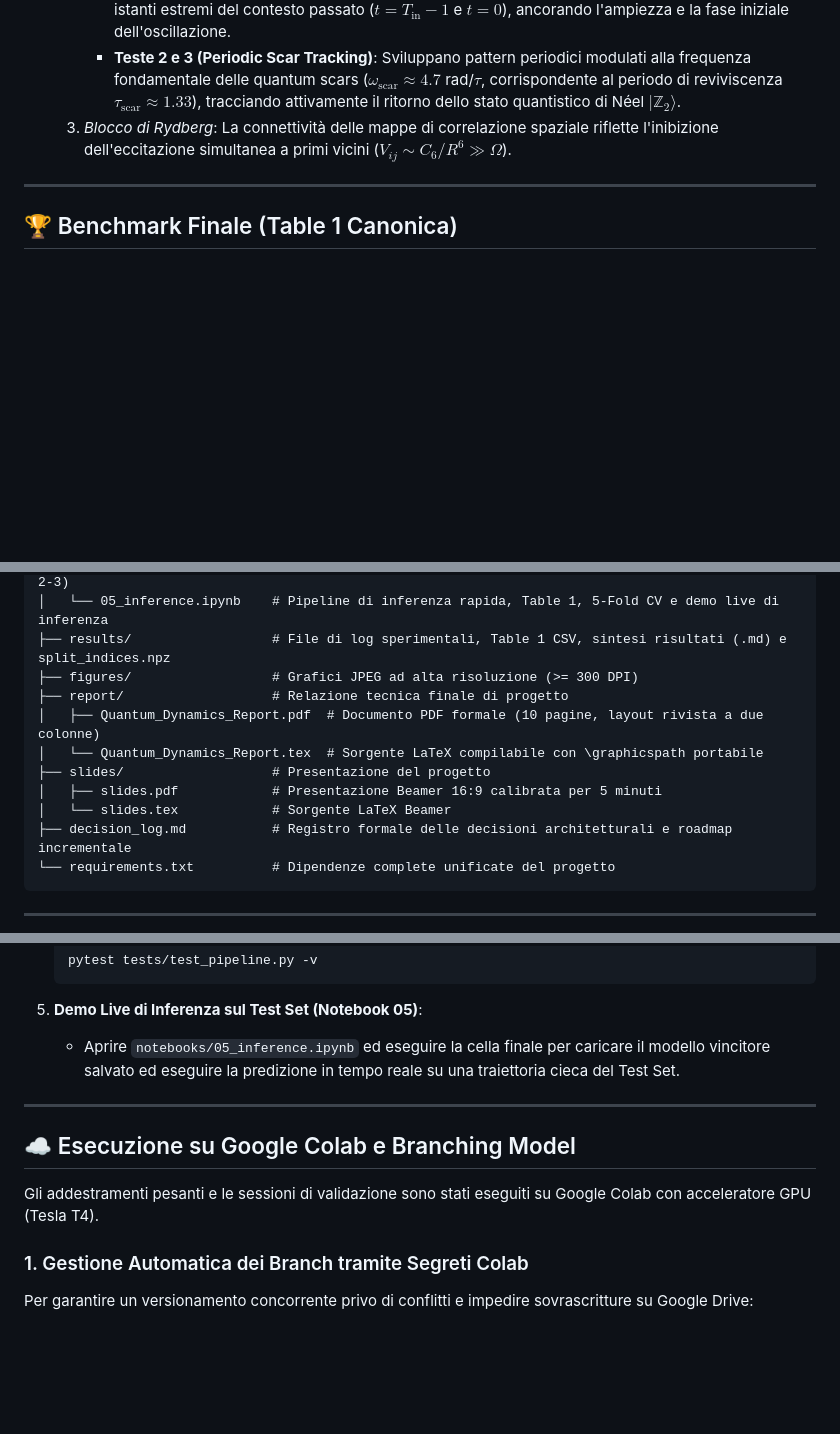
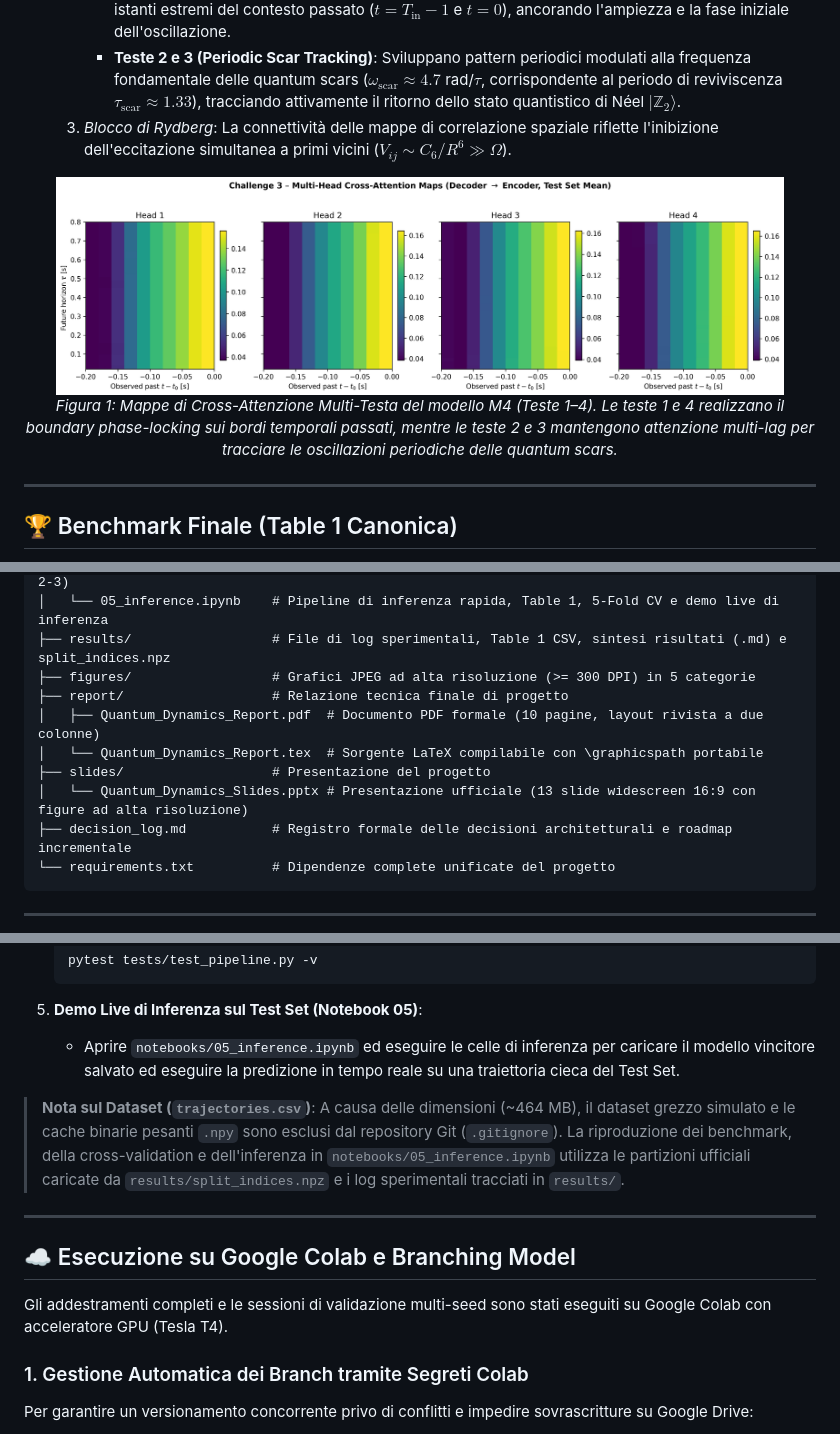
Before and after one commit to Riccardo-27/DL-Quantum, a Markdown page: README.md, 3 parts joined by grey strips. Rendered like a GitHub page; blank space fills up the shorter version.

````diff
--- a/README.md
+++ b/README.md
@@ -115,6 +123,12 @@ Lo sviluppo dei modelli adotta una rigorosa roadmap incrementale: ogni architett
      * **Teste 2 e 3 (Periodic Scar Tracking)**: Sviluppano pattern periodici modulati alla frequenza fondamentale delle quantum scars ($\omega_{\text{scar}} \approx 4.7$ rad/$\tau$, corrispondente al periodo di reviviscenza $\tau_{\text{scar}} \approx 1.33$), tracciando attivamente il ritorno dello stato quantistico di Néel $|\mathbb{Z}_2\rangle$.
   3. *Blocco di Rydberg*: La connettività delle mappe di correlazione spaziale riflette l'inibizione dell'eccitazione simultanea a primi vicini ($V_{ij} \sim C_6/R^6 \gg \Omega$).
 
+<p align="center">
+  <img src="figures/04_transformer/challenge3_cross_attention_heads.jpeg" alt="M4 Decoder Cross-Attention Maps" width="92%"/>
+  <br/>
+  <em>Figura 1: Mappe di Cross-Attenzione Multi-Testa del modello M4 (Teste 1–4). Le teste 1 e 4 realizzano il boundary phase-locking sui bordi temporali passati, mentre le teste 2 e 3 mantengono attenzione multi-lag per tracciare le oscillazioni periodiche delle quantum scars.</em>
+</p>
+
 ---
 
 ## 🏆 Benchmark Finale (Table 1 Canonica)
@@ -159,13 +180,12 @@ dl-quantum/
 │   ├── 04_transformer.ipynb  # Modelli Transformer (Studio Pilota, Autoencoder, M3/M4 e Sfide 1-2-3)
 │   └── 05_inference.ipynb    # Pipeline di inferenza rapida, Table 1, 5-Fold CV e demo live di inferenza
 ├── results/                  # File di log sperimentali, Table 1 CSV, sintesi risultati (.md) e split_indices.npz
-├── figures/                  # Grafici JPEG ad alta risoluzione (>= 300 DPI)
+├── figures/                  # Grafici JPEG ad alta risoluzione (>= 300 DPI) in 5 categorie
 ├── report/                   # Relazione tecnica finale di progetto
 │   ├── Quantum_Dynamics_Report.pdf  # Documento PDF formale (10 pagine, layout rivista a due colonne)
 │   └── Quantum_Dynamics_Report.tex  # Sorgente LaTeX compilabile con \graphicspath portabile
 ├── slides/                   # Presentazione del progetto
-│   ├── slides.pdf            # Presentazione Beamer 16:9 calibrata per 5 minuti
-│   └── slides.tex            # Sorgente LaTeX Beamer
+│   └── Quantum_Dynamics_Slides.pptx # Presentazione ufficiale (13 slide widescreen 16:9 con figure ad alta risoluzione)
 ├── decision_log.md           # Registro formale delle decisioni architetturali e roadmap incrementale
 └── requirements.txt          # Dipendenze complete unificate del progetto
 ```
@@ -202,13 +222,15 @@ dl-quantum/
    ```
 
 5. **Demo Live di Inferenza sul Test Set (Notebook 05)**:
-   * Aprire `notebooks/05_inference.ipynb` ed eseguire la cella finale per caricare il modello vincitore salvato ed eseguire la predizione in tempo reale su una traiettoria cieca del Test Set.
+   * Aprire `notebooks/05_inference.ipynb` ed eseguire le celle di inferenza per caricare il modello vincitore salvato ed eseguire la predizione in tempo reale su una traiettoria cieca del Test Set.
+
+> **Nota sul Dataset (`trajectories.csv`)**: A causa delle dimensioni (~464 MB), il dataset grezzo simulato e le cache binarie pesanti `.npy` sono esclusi dal repository Git (`.gitignore`). La riproduzione dei benchmark, della cross-validation e dell'inferenza in `notebooks/05_inference.ipynb` utilizza le partizioni ufficiali caricate da `results/split_indices.npz` e i log sperimentali tracciati in `results/`.
 
 ---
 
 ## ☁️ Esecuzione su Google Colab e Branching Model
 
-Gli addestramenti pesanti e le sessioni di validazione sono stati eseguiti su Google Colab con acceleratore GPU (Tesla T4).
+Gli addestramenti completi e le sessioni di validazione multi-seed sono stati eseguiti su Google Colab con acceleratore GPU (Tesla T4).
 
 ### 1. Gestione Automatica dei Branch tramite Segreti Colab
 
````
Also changed, not shown: other parts of README.md (+26 -5 lines).
